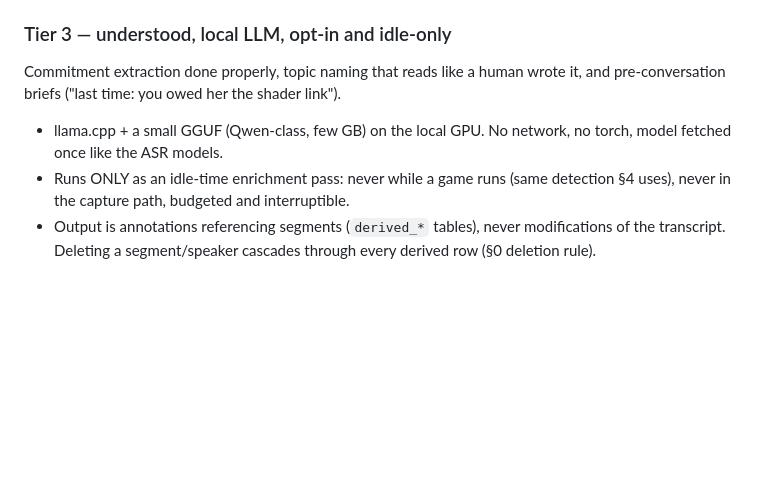
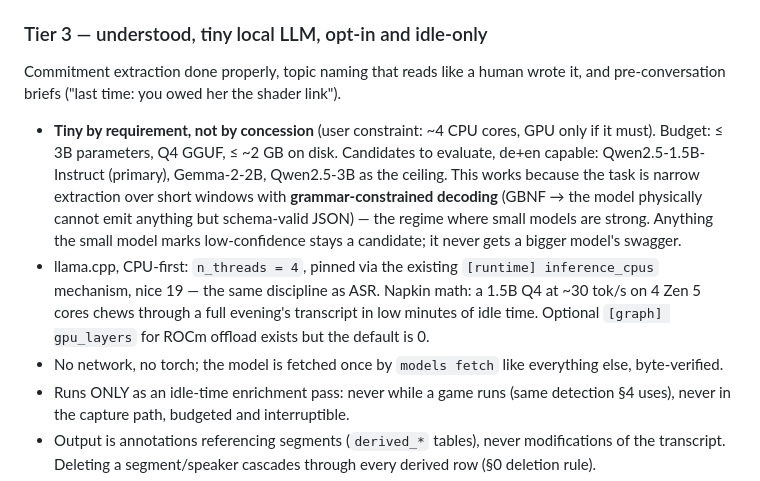
Before and after one commit to nerdrx/nx-recall, a Markdown page: docs/GRAPH.md, the part around the change. Drawn GitHub-style; blank space fills up the shorter version.

Commit message:
graph: tier-3 LLM is tiny by requirement — 4 CPU cores, ≤3B Q4, GBNF-constrained
Per the user. CPU-first with the existing affinity/nice discipline; ROCm
offload exists but defaults to 0 layers.

Co-Authored-By: Claude Fable 5 <noreply@anthropic.com>

```diff
--- a/docs/GRAPH.md
+++ b/docs/GRAPH.md
@@ -45,13 +45,26 @@ row (`extractor`, `version`, `confidence`).
   `commitments(who, to_whom, what_segment, due?, state=candidate)`. Expected
   recall is modest; that is fine — candidates are suggestions, never actions.
 
-### Tier 3 — understood, local LLM, opt-in and idle-only
+### Tier 3 — understood, tiny local LLM, opt-in and idle-only
 
 Commitment extraction done properly, topic naming that reads like a human wrote
 it, and pre-conversation briefs ("last time: you owed her the shader link").
 
-- llama.cpp + a small GGUF (Qwen-class, few GB) on the local GPU. No network,
-  no torch, model fetched once like the ASR models.
+- **Tiny by requirement, not by concession** (user constraint: ~4 CPU cores,
+  GPU only if it must). Budget: ≤ 3B parameters, Q4 GGUF, ≤ ~2 GB on disk.
+  Candidates to evaluate, de+en capable: Qwen2.5-1.5B-Instruct (primary),
+  Gemma-2-2B, Qwen2.5-3B as the ceiling. This works because the task is
+  narrow extraction over short windows with **grammar-constrained decoding**
+  (GBNF → the model physically cannot emit anything but schema-valid JSON) —
+  the regime where small models are strong. Anything the small model marks
+  low-confidence stays a candidate; it never gets a bigger model's swagger.
+- llama.cpp, CPU-first: `n_threads = 4`, pinned via the existing
+  `[runtime] inference_cpus` mechanism, nice 19 — the same discipline as ASR.
+  Napkin math: a 1.5B Q4 at ~30 tok/s on 4 Zen 5 cores chews through a full
+  evening's transcript in low minutes of idle time. Optional
+  `[graph] gpu_layers` for ROCm offload exists but the default is 0.
+- No network, no torch; the model is fetched once by `models fetch` like
+  everything else, byte-verified.
 - Runs ONLY as an idle-time enrichment pass: never while a game runs (same
   detection §4 uses), never in the capture path, budgeted and interruptible.
 - Output is annotations referencing segments (`derived_*` tables), never
```
